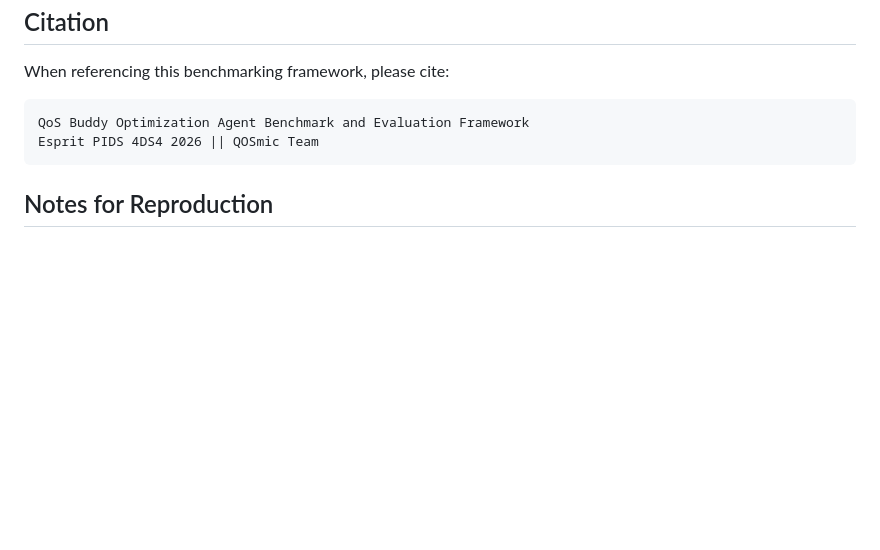
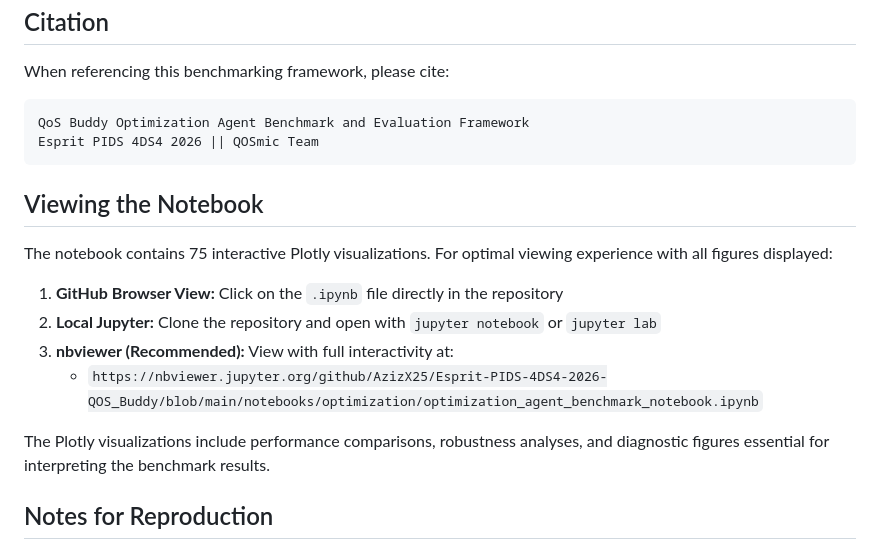
Before and after one commit to Amani-hassani/Esprit-PIDS-4DS4-2026-QOS_Buddy, a Markdown page: notebooks/optimization/README.md, the part around the change. GitHub-like rendering; blank space fills up the shorter version.

Commit message:
Update README with visualization viewing instructions
- Add guidance for viewing 75 Plotly interactive visualizations
- Include nbviewer link for optimal GitHub viewing experience
- Explain multiple options for accessing notebook (GitHub, local Jupyter, nbviewer)

````diff
--- a/notebooks/optimization/README.md
+++ b/notebooks/optimization/README.md
@@ -73,6 +73,17 @@ QoS Buddy Optimization Agent Benchmark and Evaluation Framework
 Esprit PIDS 4DS4 2026 || QOSmic Team
 ```
 
+## Viewing the Notebook
+
+The notebook contains 75 interactive Plotly visualizations. For optimal viewing experience with all figures displayed:
+
+1. **GitHub Browser View:** Click on the `.ipynb` file directly in the repository
+2. **Local Jupyter:** Clone the repository and open with `jupyter notebook` or `jupyter lab`
+3. **nbviewer (Recommended):** View with full interactivity at:
+   - `https://nbviewer.jupyter.org/github/AzizX25/Esprit-PIDS-4DS4-2026-QOS_Buddy/blob/main/notebooks/optimization/optimization_agent_benchmark_notebook.ipynb`
+
+The Plotly visualizations include performance comparisons, robustness analyses, and diagnostic figures essential for interpreting the benchmark results.
+
 ## Notes for Reproduction
 
 All results are anchored to a fixed random seed (RANDOM_STATE = 42) and explicit artifact hashing to ensure reproducibility across computational environments. The project root and output directories are detected automatically to support flexible deployment configurations.
````
